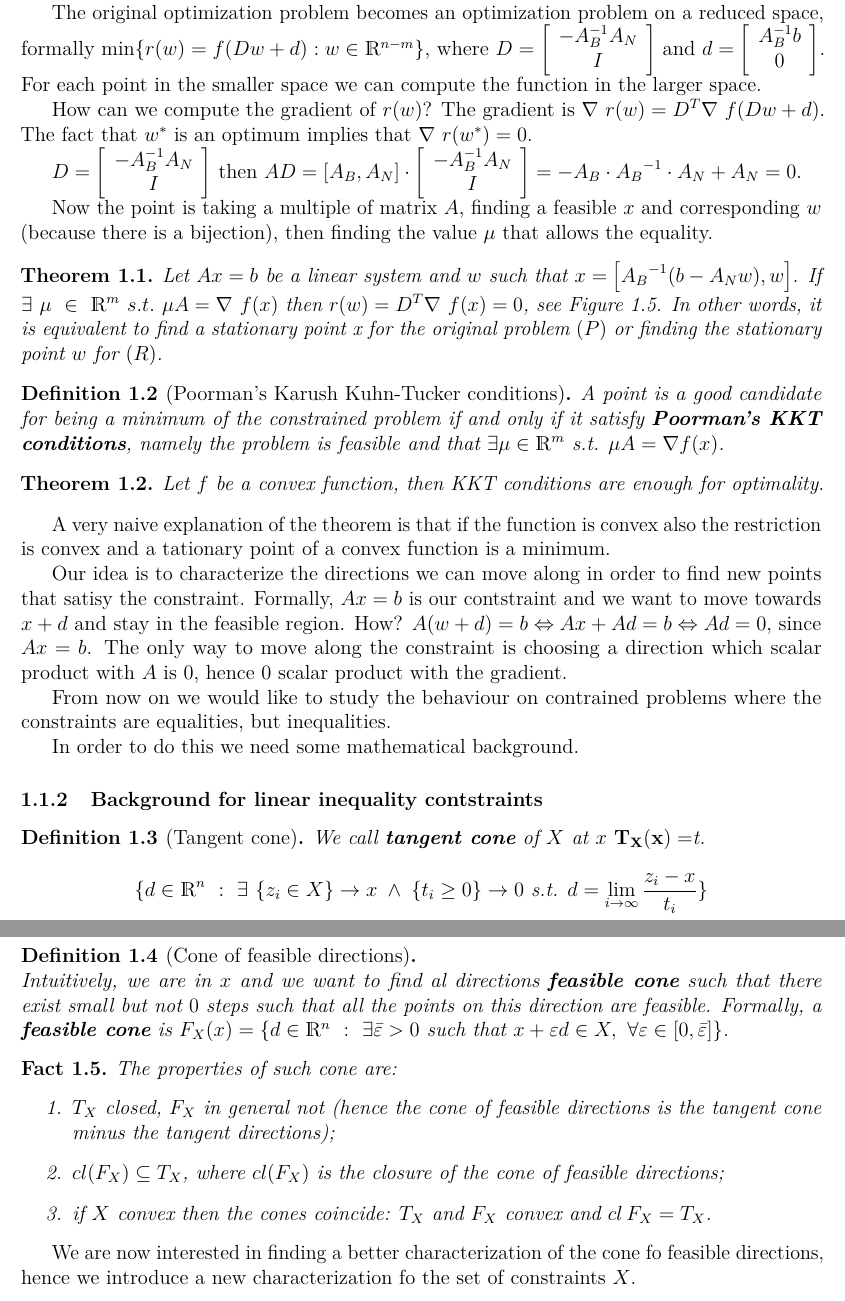
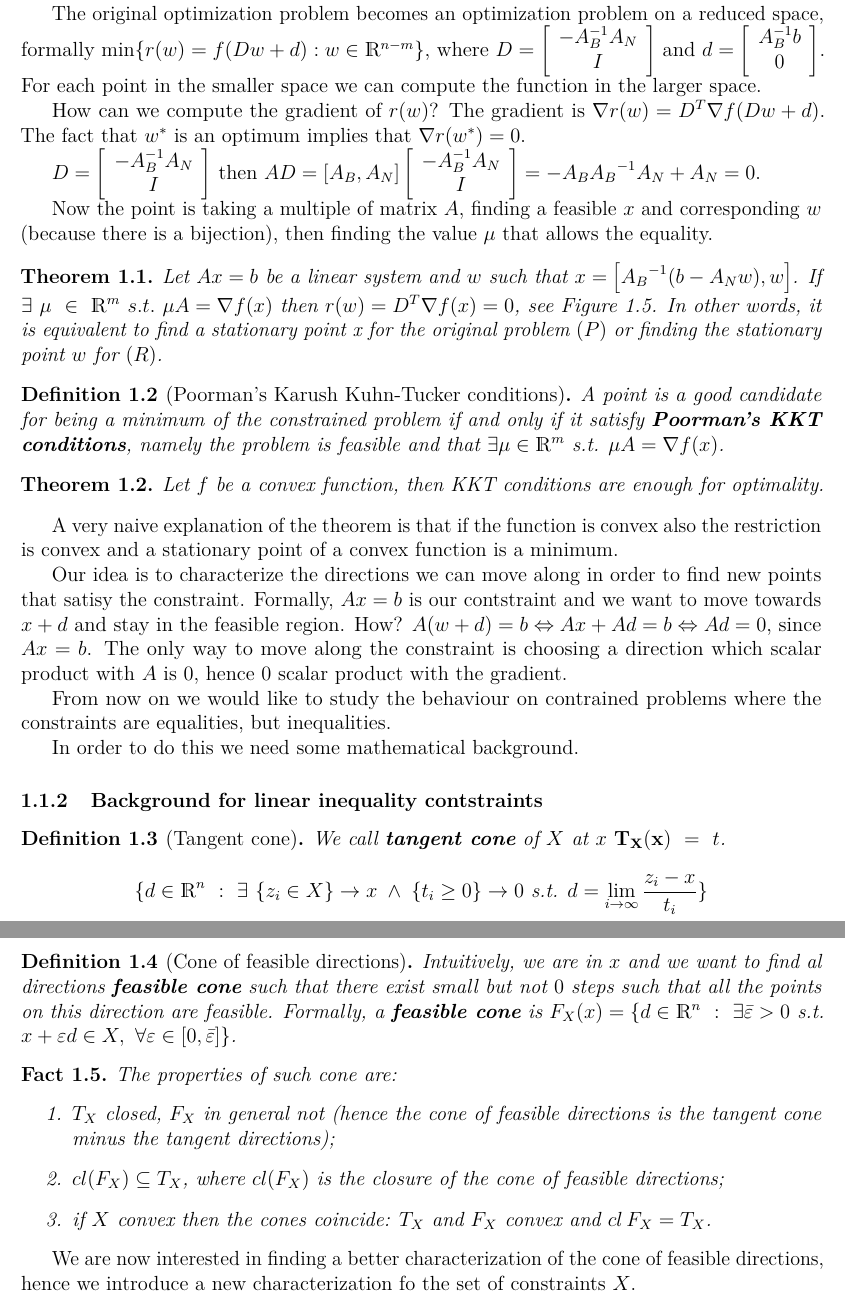
Before and after one commit to magemma/Notes-on-Computational-Mathematics, a LaTeX document (optimization/30novembre.tex): two parts of pages 3 and 5 of 8, joined at a grey line, cut so that both start at the same text. The pictures show the PDF file optimization/30novembre.pdf that the author committed with the source.

Commit message:
fixed typos

```diff
--- a/optimization/30novembre.tex
+++ b/optimization/30novembre.tex
@@ -79,7 +79,7 @@ $D = \left[ \begin{array}{c} - A_B^{-1} A_N \\ I \end{array}\right]$ then $AD =
 Let $f$ be a convex function, then KKT conditions are enough for optimality.
 \end{theorem}
 
-A very naive explanation of the theorem is that if the function is convex also the restriction is convex and a tationary point of a convex function is a minimum.
+A very naive explanation of the theorem is that if the function is convex also the restriction is convex and a stationary point of a convex function is a minimum.
 
 Our idea is to characterize the directions we can move along in order to find new points that satisy the constraint.
 Formally, $Ax=b$ is our contstraint and we want to move towards $x+d$ and stay in the feasible region.
@@ -144,9 +144,9 @@ In order to do this we need some mathematical background.
 
 Now we need a more manageable object for $T_X(x)$.
 
-\begin{definition}[Cone of feasible directions]~\\
+\begin{definition}[Cone of feasible directions]
   Intuitively, we are in $x$ and we want to find al directions \textbf{feasible cone} such that there exist small but not $0$ steps such that all the points on this direction are feasible.
-  Formally, a \textbf{feasible cone} is $F_X(x) = \{ d \in \R^n~:~ \exists \bar{\varepsilon} > 0 \text{ such that } x + \varepsilon d \in X, ~ \forall \varepsilon \in [0, \bar{\varepsilon}]\}$.
+  Formally, a \textbf{feasible cone} is $F_X(x) = \{ d \in \R^n~:~ \exists \bar{\varepsilon} > 0$ s.t. $x + \varepsilon d \in X, ~ \forall \varepsilon \in [0, \bar{\varepsilon}]\}$.
 \end{definition}
 
 \begin{proposition}
@@ -158,7 +158,7 @@ The properties of such cone are:
   \end{enumerate}
 \end{proposition}
 
-We are now interested in finding a better characterization of the cone fo feasible directions, hence we introduce a new characterization fo the set of constraints $X$.
+We are now interested in finding a better characterization of the cone of feasible directions, hence we introduce a new characterization fo the set of constraints $X$.
 
 \begin{description}
   \item[{\sc First representation:}]
```
Also changed, not shown: optimization/30novembre.pdf, optimization/30novembre.tex (14 more changed lines).
